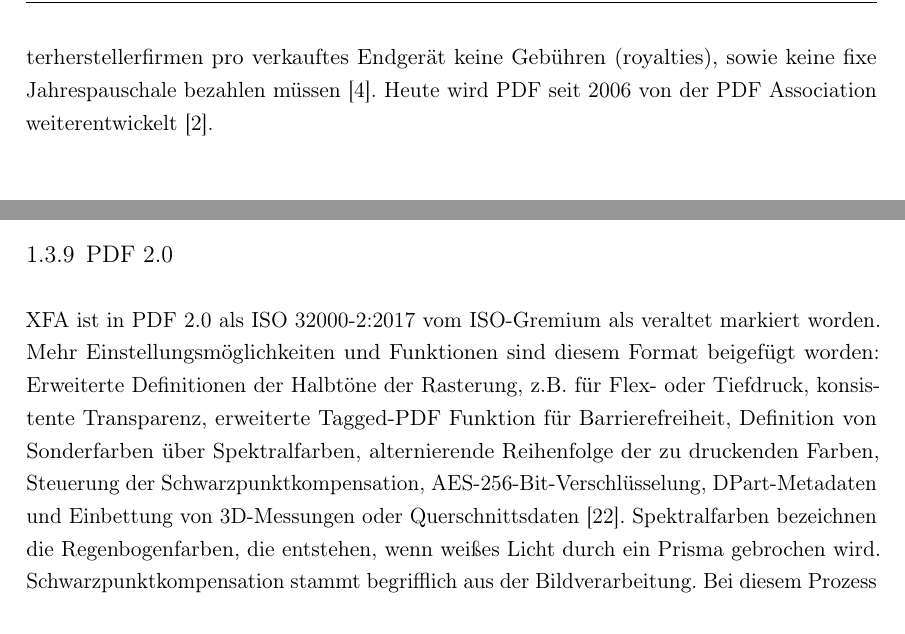
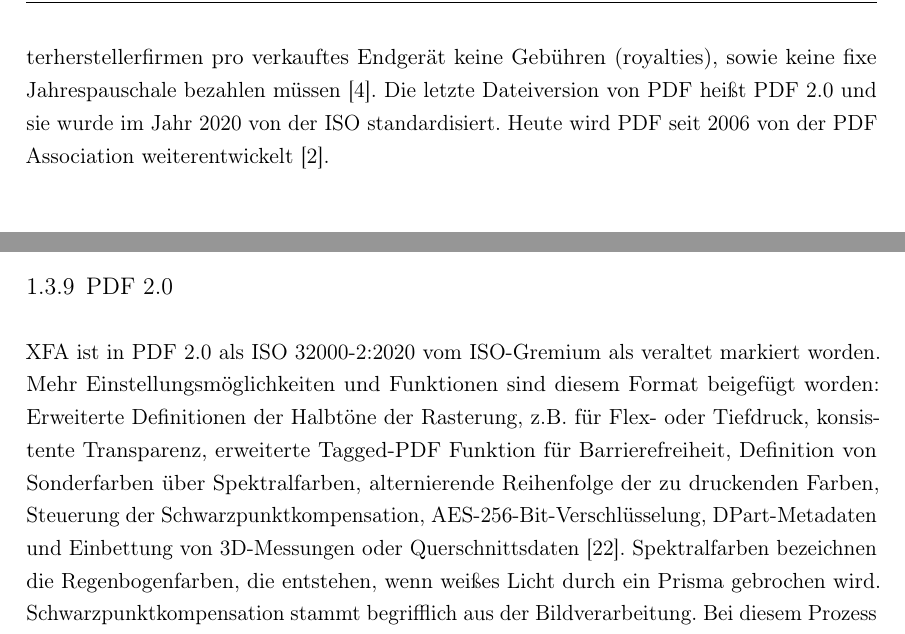
Before and after one commit to JaninaAlona/Bachelorarbeit-PDF-Webanwendung, a LaTeX document (main.tex, which reads content/chapGrundlagen.tex, content/sectionVersionen.tex): two parts of pages 10 and 26 of 106, joined at a grey line, cut so that both start at the same text. Compiled offline with pdfLaTeX.

Commit message:
pdf 2.0 year corrected

```diff
--- a/content/chapGrundlagen.tex
+++ b/content/chapGrundlagen.tex
@@ -9,7 +9,7 @@ Das PDF Dateiformat steht für Plattformunabhängigkeit, Hardwareunabhängigkeit
 \end{figure}
 PDF wurde im Jahr 1993 von dem 1982 gegründeten amerikanischen Softwareunternehmen Adobe Inc. veröffentlicht und ging aus dem 1991 von Adobe-Mitbegründer John Warnock gestarteten „Project Camelot" hervor\cite{wiki-pdf-de}. Ziel des Projekts war es, ein Dateiformat für elektronische Dokumente zu kreieren, sodass dieses Anwendungsprogramm, Betriebssystem und Hardware unabhängig sowie originalgetreu wiedergegeben werden kann. In Abbildung \ref{fig:icon} ist das Datei-Icon für PDF von Adobe zu sehen. \\
 Anfangs war der Adobe Reader noch kostenpflichtig und PDF war für einen langen Zeitraum ein proprietäres Dateiformat, welches offengelegt im PDF Reference Manual von Adobe dokumentiert ist. Die Spezifikation von PDF ist seit 1993 kostenlos einsehbar \cite{wiki-pdf-engl}. Die \gls{iso} übernahm PDF im Jahr 2007 in den Standardisierungsprozess und seit der Veröffentlichung von PDF Version 1.7 am 1. Juli 2008 gilt PDF als Offener Standard als \gls{iso} 32000-1:2008\cite{wiki-pdf-de, wiki-pdf-engl}. Vorher war PDF ein proprietäres Dateiformat von Adobe. Der Begriff Offener Standard bezeichnet einen Standard, der für alle Teilhaber am Markt besonders leicht zugänglich, weiterentwickelbar und einsetzbar ist. Das bedeutet, dass der Standard von einer gemeinnützigen Organisation eingeführt, veröffentlicht sowie weiter bearbeitet wird und gleichmäßige Einflussnahme aller interessierten Parteien ermöglicht \cite{wiki-standard}. \\
-Im gleichen Jahr publizierte Adobe eine Public Patent Licence zum \gls{iso} Standard 23000-1, also PDF Version 1.7, die royalty-free Rechte einräumt, um PDF-Implementierungen zu programmieren, verkaufen und verbreiten \cite{wiki-pdf-engl}. Royalty-free bedeutet hierbei, dass Computerherstellerfirmen pro verkauftes Endgerät keine Gebühren (royalties), sowie keine fixe Jahrespauschale bezahlen müssen \cite{wiki-roy-free}.  Heute wird PDF seit 2006 von der PDF Association weiterentwickelt \cite{wiki-pdf-de}.
+Im gleichen Jahr publizierte Adobe eine Public Patent Licence zum \gls{iso} Standard 23000-1, also PDF Version 1.7, die royalty-free Rechte einräumt, um PDF-Implementierungen zu programmieren, verkaufen und verbreiten \cite{wiki-pdf-engl}. Royalty-free bedeutet hierbei, dass Computerherstellerfirmen pro verkauftes Endgerät keine Gebühren (royalties), sowie keine fixe Jahrespauschale bezahlen müssen \cite{wiki-roy-free}. Die letzte Dateiversion von PDF heißt PDF 2.0 und sie wurde im Jahr 2020 von der \gls{iso} standardisiert. Heute wird PDF seit 2006 von der PDF Association weiterentwickelt \cite{wiki-pdf-de}.
 
 
 
--- a/content/sectionVersionen.tex
+++ b/content/sectionVersionen.tex
@@ -32,5 +32,5 @@ Veröffentlichung am 1. Juli 2008 ist PDF in Version 1.7 als \gls{iso} 32000-1:2
 
 
 \subsection{PDF 2.0}
-\gls{xfa} ist in PDF 2.0 als \gls{iso} 32000-2:2017 vom \gls{iso}-Gremium als veraltet markiert worden. Mehr Einstellungsmöglichkeiten und Funktionen sind diesem Format beigefügt worden: Erweiterte Definitionen der Halbtöne der Rasterung, z.B. für Flex- oder Tiefdruck, konsistente Transparenz, erweiterte Tagged-PDF Funktion für Barrierefreiheit, Definition von Sonderfarben über Spektralfarben, alternierende Reihenfolge der zu druckenden Farben, Steuerung der Schwarzpunktkompensation, \gls{aes}-256-Bit-Verschlüsselung, DPart-Metadaten und Einbettung von 3D-Messungen oder Querschnittsdaten \cite{proj-consult}.
+\gls{xfa} ist in PDF 2.0 als \gls{iso} 32000-2:2020 vom \gls{iso}-Gremium als veraltet markiert worden. Mehr Einstellungsmöglichkeiten und Funktionen sind diesem Format beigefügt worden: Erweiterte Definitionen der Halbtöne der Rasterung, z.B. für Flex- oder Tiefdruck, konsistente Transparenz, erweiterte Tagged-PDF Funktion für Barrierefreiheit, Definition von Sonderfarben über Spektralfarben, alternierende Reihenfolge der zu druckenden Farben, Steuerung der Schwarzpunktkompensation, \gls{aes}-256-Bit-Verschlüsselung, DPart-Metadaten und Einbettung von 3D-Messungen oder Querschnittsdaten \cite{proj-consult}.
 Spektralfarben bezeichnen die Regenbogenfarben, die entstehen, wenn weißes Licht durch ein Prisma gebrochen wird. Schwarzpunktkompensation stammt begrifflich aus der Bildverarbeitung. Bei diesem Prozess wird der Schwarzwert eines Bildes so angepasst, dass die Darstellung von dunkleren Bereichen verbessert wird. Ist der Schwarzwert falsch eingestellt, so können dunkle Bildbereiche grau oder „ausgewaschen" erscheinen, was zu einer Reduktion an Detail und Kontrast führt \cite{schwarz}.
```
Also changed, not shown: main.pdf.
